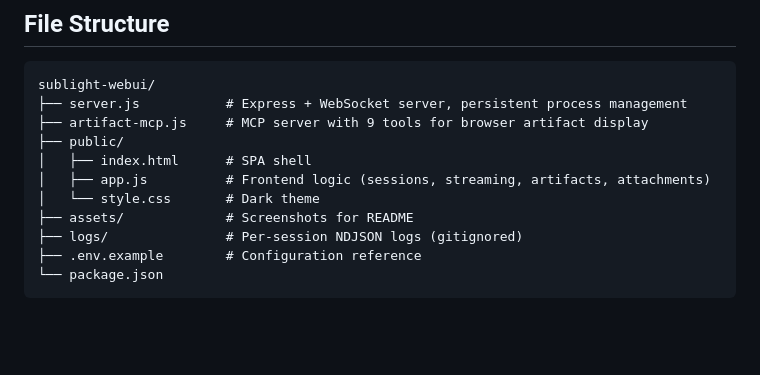
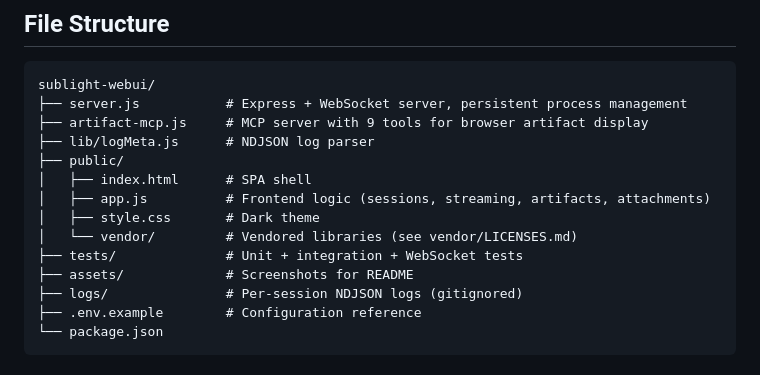
Before and after one commit to Steeltype/sublight-webui, a Markdown page: README.md, the part around one of its changes. Drawn GitHub-style; blank space fills up the shorter version.

```diff
--- a/README.md
+++ b/README.md
@@ -139,10 +146,13 @@ npm run dev    # auto-restart on file changes
 sublight-webui/
 ├── server.js           # Express + WebSocket server, persistent process management
 ├── artifact-mcp.js     # MCP server with 9 tools for browser artifact display
+├── lib/logMeta.js      # NDJSON log parser
 ├── public/
 │   ├── index.html      # SPA shell
 │   ├── app.js          # Frontend logic (sessions, streaming, artifacts, attachments)
-│   └── style.css       # Dark theme
+│   ├── style.css       # Dark theme
+│   └── vendor/         # Vendored libraries (see vendor/LICENSES.md)
+├── tests/              # Unit + integration + WebSocket tests
 ├── assets/             # Screenshots for README
 ├── logs/               # Per-session NDJSON logs (gitignored)
 ├── .env.example        # Configuration reference
```
Also changed, not shown: other parts of README.md (+54 -47 lines).
